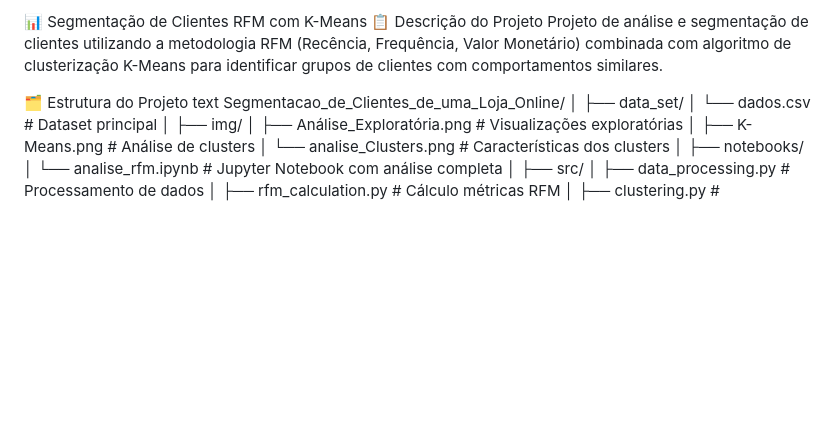
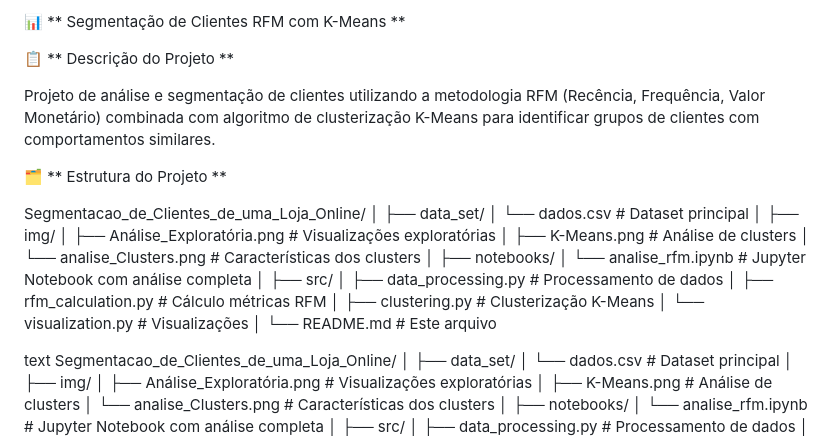
Before and after one commit to cabicho/portfolio_projectos, a Markdown page: Segmentacao_de_Clientes_de_uma_Loja_Online/Readme.md, the part around the change. Rendered like a GitHub page; blank space fills up the shorter version.

Commit message:
28.09 17:[46, 12], Segmentacao_de_Clientes_de_uma_Loja_Online and update README.md

```diff
--- a/Segmentacao_de_Clientes_de_uma_Loja_Online/Readme.md
+++ b/Segmentacao_de_Clientes_de_uma_Loja_Online/Readme.md
@@ -1,9 +1,35 @@
 
-📊 Segmentação de Clientes RFM com K-Means
-📋 Descrição do Projeto
+📊 ** Segmentação de Clientes RFM com K-Means **
+
+📋 ** Descrição do Projeto **
+
 Projeto de análise e segmentação de clientes utilizando a metodologia RFM (Recência, Frequência, Valor Monetário) combinada com algoritmo de clusterização K-Means para identificar grupos de clientes com comportamentos similares.
 
-🗂️ Estrutura do Projeto
+
+🗂️ ** Estrutura do Projeto **
+
+Segmentacao_de_Clientes_de_uma_Loja_Online/
+│
+├── data_set/
+│   └── dados.csv                 # Dataset principal
+│
+├── img/
+│   ├── Análise_Exploratória.png  # Visualizações exploratórias
+│   ├── K-Means.png              # Análise de clusters
+│   └── analise_Clusters.png     # Características dos clusters
+│
+├── notebooks/
+│   └── analise_rfm.ipynb        # Jupyter Notebook com análise completa
+│
+├── src/
+│   ├── data_processing.py       # Processamento de dados
+│   ├── rfm_calculation.py       # Cálculo métricas RFM
+│   ├── clustering.py            # Clusterização K-Means
+│   └── visualization.py         # Visualizações
+│
+└── README.md                    # Este arquivo
+
+
 text
 Segmentacao_de_Clientes_de_uma_Loja_Online/
 │
```
